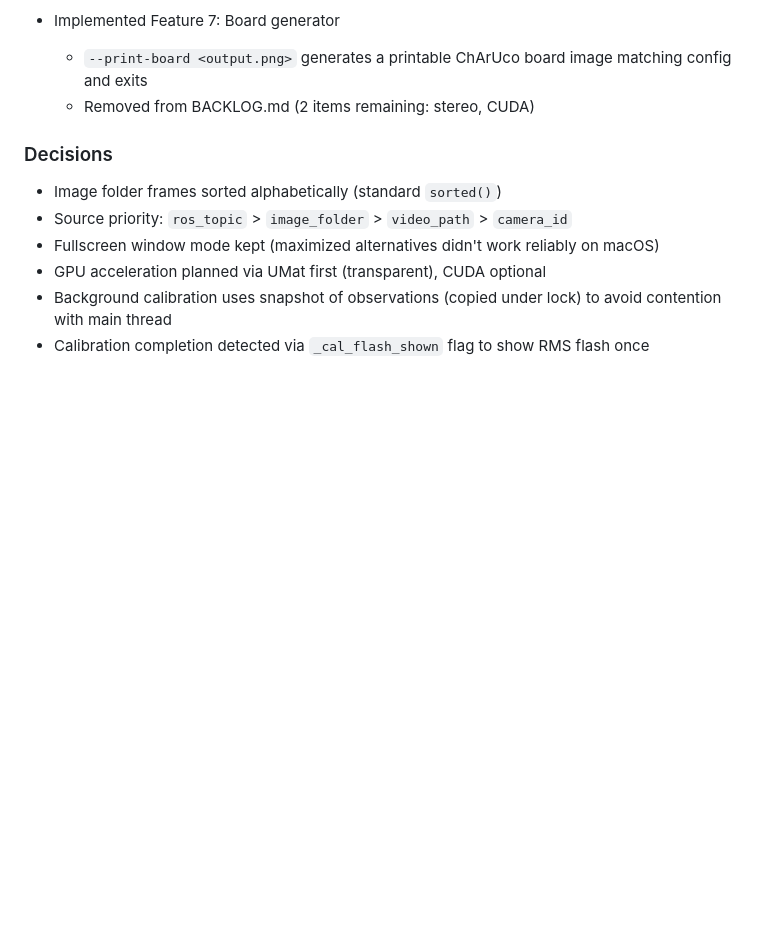
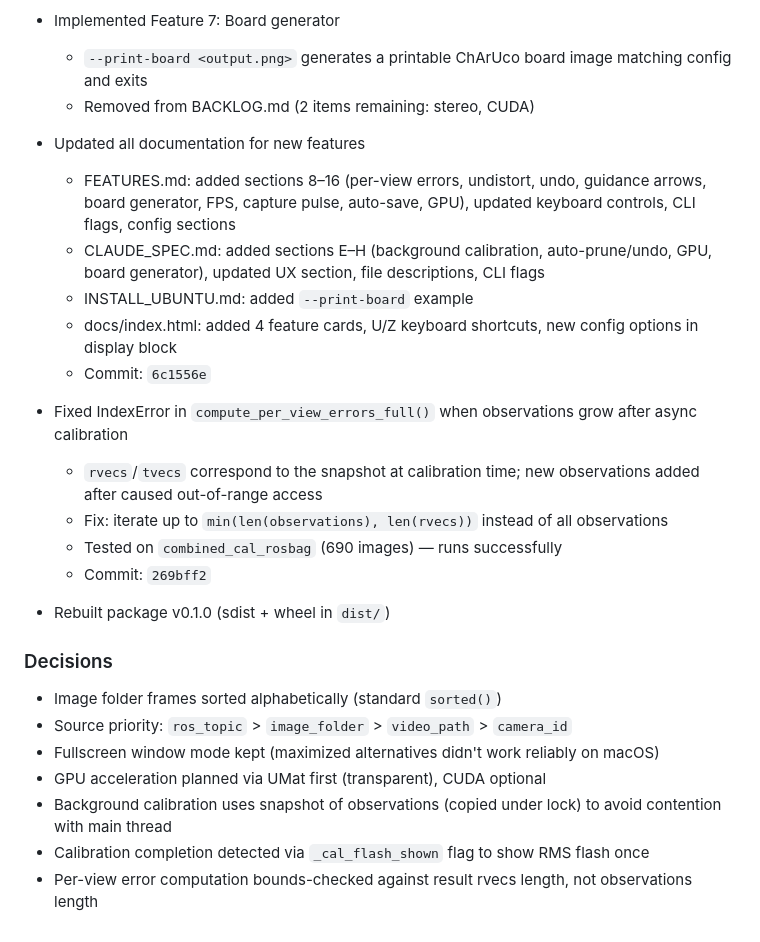
Before and after one commit to yobahcorp/charuco_calibrator, a Markdown page: SESSION.md, the part around the change. GitHub-like rendering; blank space fills up the shorter version.

Commit message:
Update session log with docs update, per-view error fix, and rebuild
Co-Authored-By: Claude Opus 4.6 <noreply@anthropic.com>

```diff
--- a/SESSION.md
+++ b/SESSION.md
@@ -59,6 +59,21 @@
   - `--print-board <output.png>` generates a printable ChArUco board image matching config and exits
   - Removed from BACKLOG.md (2 items remaining: stereo, CUDA)
 
+- Updated all documentation for new features
+  - FEATURES.md: added sections 8–16 (per-view errors, undistort, undo, guidance arrows, board generator, FPS, capture pulse, auto-save, GPU), updated keyboard controls, CLI flags, config sections
+  - CLAUDE_SPEC.md: added sections E–H (background calibration, auto-prune/undo, GPU, board generator), updated UX section, file descriptions, CLI flags
+  - INSTALL_UBUNTU.md: added `--print-board` example
+  - docs/index.html: added 4 feature cards, U/Z keyboard shortcuts, new config options in display block
+  - Commit: `6c1556e`
+
+- Fixed IndexError in `compute_per_view_errors_full()` when observations grow after async calibration
+  - `rvecs`/`tvecs` correspond to the snapshot at calibration time; new observations added after caused out-of-range access
+  - Fix: iterate up to `min(len(observations), len(rvecs))` instead of all observations
+  - Tested on `combined_cal_rosbag` (690 images) — runs successfully
+  - Commit: `269bff2`
+
+- Rebuilt package v0.1.0 (sdist + wheel in `dist/`)
+
 ### Decisions
 
 - Image folder frames sorted alphabetically (standard `sorted()`)
@@ -67,3 +82,4 @@
 - GPU acceleration planned via UMat first (transparent), CUDA optional
 - Background calibration uses snapshot of observations (copied under lock) to avoid contention with main thread
 - Calibration completion detected via `_cal_flash_shown` flag to show RMS flash once
+- Per-view error computation bounds-checked against result rvecs length, not observations length
```
